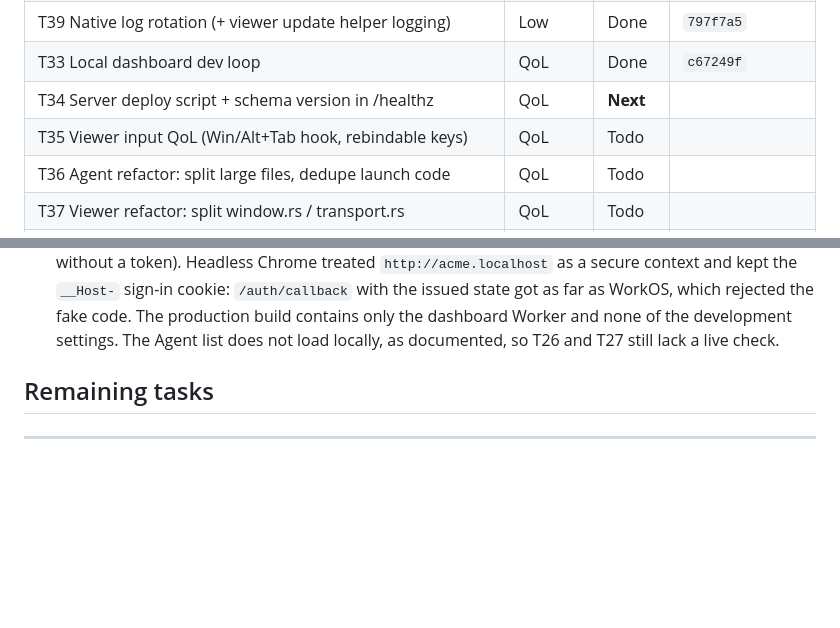
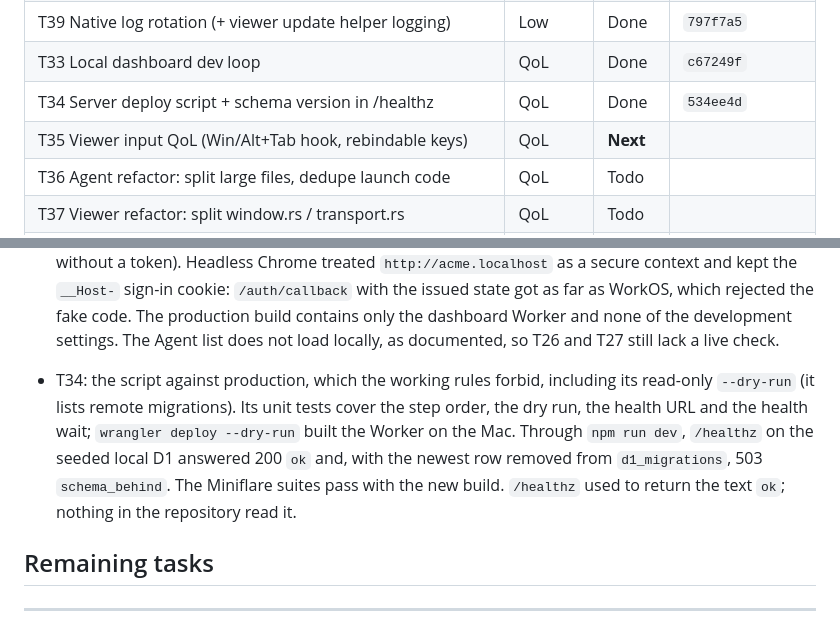
Before and after one commit to gccody/MeshRMM, a Markdown page: docs/audit-2026-09-23-plan.md, 2 parts joined by grey strips. Rendered like a GitHub page; blank space fills up the shorter version.

Commit message:
docs: mark T34 done in the 2026-09-23 audit plan

```diff
--- a/docs/audit-2026-09-23-plan.md
+++ b/docs/audit-2026-09-23-plan.md
@@ -45,8 +45,8 @@ starts. Line numbers in the task descriptions come from the audit and may have d
 | T32 File transfer sliding window | Low | Done | `21316da` |
 | T39 Native log rotation (+ viewer update helper logging) | Low | Done | `797f7a5` |
 | T33 Local dashboard dev loop | QoL | Done | `c67249f` |
-| T34 Server deploy script + schema version in /healthz | QoL | **Next** | |
-| T35 Viewer input QoL (Win/Alt+Tab hook, rebindable keys) | QoL | Todo | |
+| T34 Server deploy script + schema version in /healthz | QoL | Done | `534ee4d` |
+| T35 Viewer input QoL (Win/Alt+Tab hook, rebindable keys) | QoL | **Next** | |
 | T36 Agent refactor: split large files, dedupe launch code | QoL | Todo | |
 | T37 Viewer refactor: split window.rs / transport.rs | QoL | Todo | |
 | T38 Dashboard refactor: split dashboard.tsx, modal a11y | QoL | Todo | |
@@ -217,6 +217,12 @@ These need a live dashboard → viewer → agent session, which the agent-driven
   as far as WorkOS, which rejected the fake code. The production build contains only the
   dashboard Worker and none of the development settings. The Agent list does not load locally,
   as documented, so T26 and T27 still lack a live check.
+- T34: the script against production, which the working rules forbid, including its read-only
+  `--dry-run` (it lists remote migrations). Its unit tests cover the step order, the dry run, the
+  health URL and the health wait; `wrangler deploy --dry-run` built the Worker on the Mac. Through
+  `npm run dev`, `/healthz` on the seeded local D1 answered 200 `ok` and, with the newest row
+  removed from `d1_migrations`, 503 `schema_behind`. The Miniflare suites pass with the new build.
+  `/healthz` used to return the text `ok`; nothing in the repository read it.
 
 ## Remaining tasks
 
```
